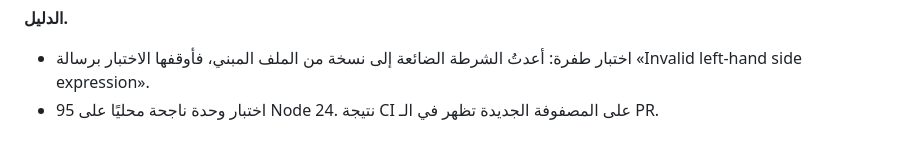
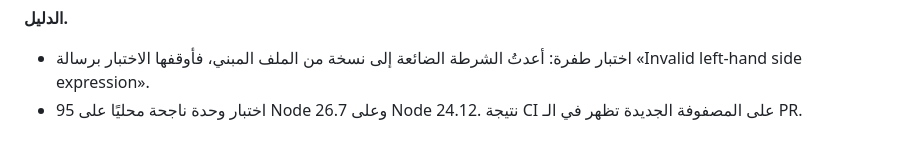
Before and after one commit to Ajarallah/matn, a Markdown page: docs/goal/TOUR.md, the part around the change. GitHub-like rendering.

Commit message:
docs: tour states the Node versions actually run

```diff
--- a/docs/goal/TOUR.md
+++ b/docs/goal/TOUR.md
@@ -410,4 +410,4 @@
 
 **الدليل.**
 - اختبار طفرة: أعدتُ الشرطة الضائعة إلى نسخة من الملف المبني، فأوقفها الاختبار برسالة «Invalid left-hand side expression».
-- 95 اختبار وحدة ناجحة محليًا على Node 24. نتيجة CI على المصفوفة الجديدة تظهر في الـ PR.
+- 95 اختبار وحدة ناجحة محليًا على Node 26.7 وعلى Node 24.12. نتيجة CI على المصفوفة الجديدة تظهر في الـ PR.
```
